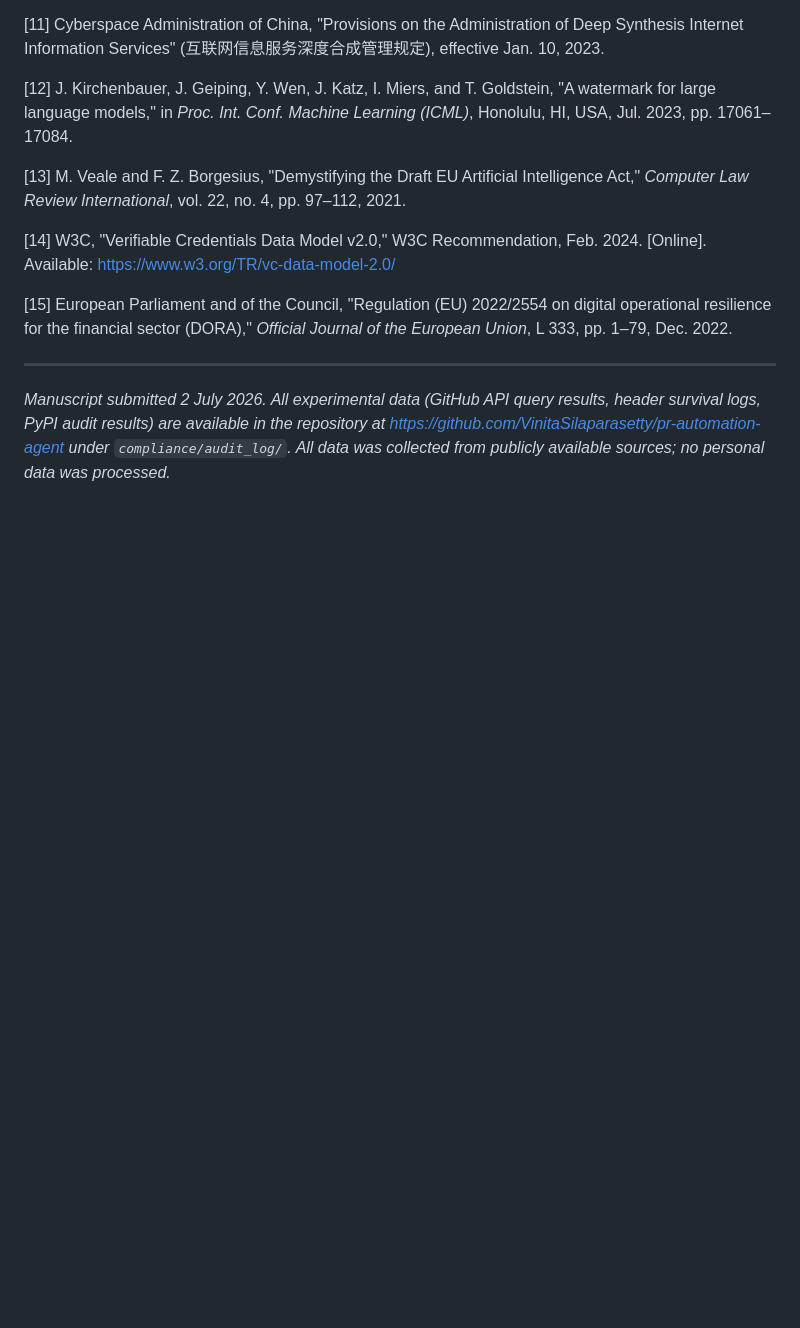
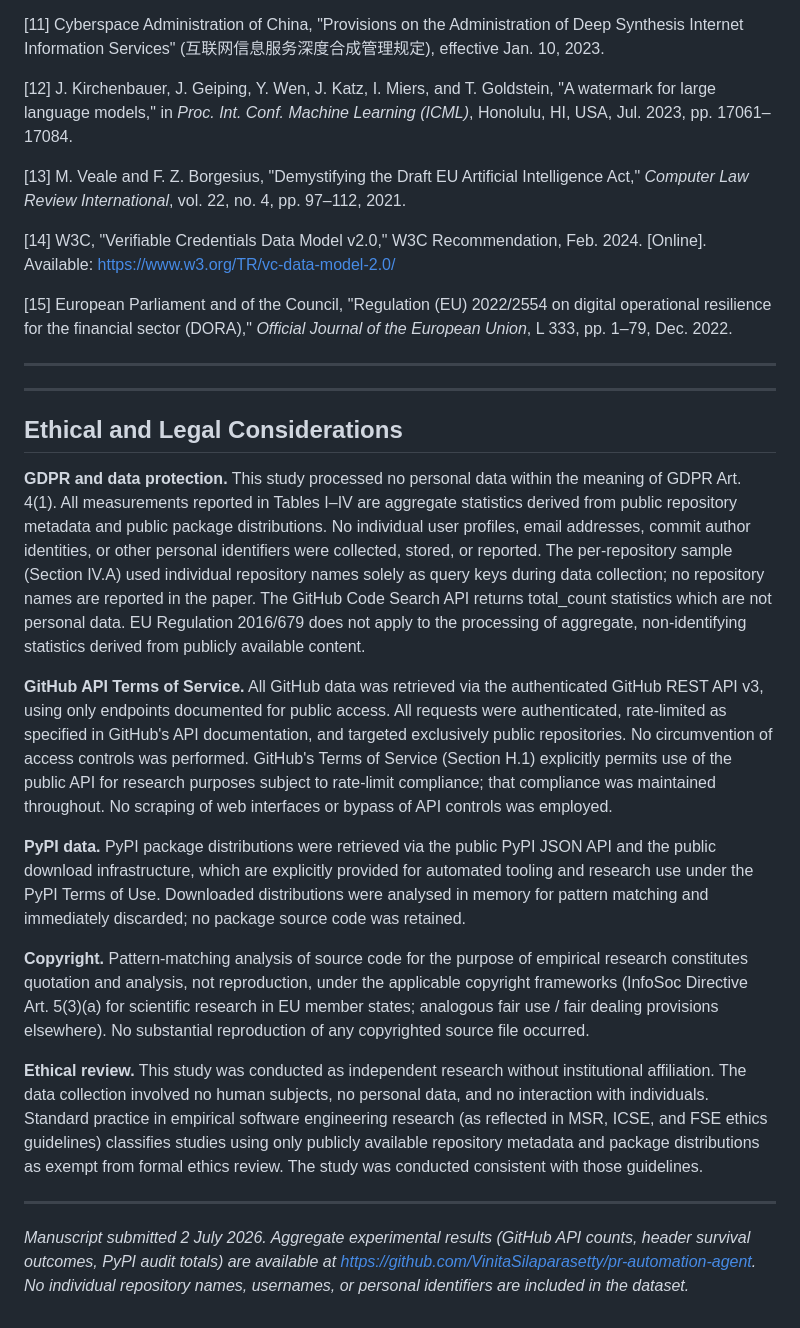
Before and after one commit to VinitaSilaparasetty/pr-automation-agent, a Markdown page: paper.md, the part around the change. Drawn GitHub-style; blank space fills up the shorter version.

Commit message:
docs: add ethics/legal statement covering GDPR, GitHub ToS, PyPI ToS, copyright
Confirm no personal data was processed, no individual usernames appear
in reported results, and methodology complies with MSR/ICSE ethics
guidelines for public-data empirical studies.

Co-Authored-By: Claude Sonnet 4.6 <noreply@anthropic.com>

```diff
--- a/paper.md
+++ b/paper.md
@@ -347,4 +347,20 @@ The path from symbolic to substantive compliance requires four specific amendmen
 
 ---
 
-*Manuscript submitted 2 July 2026. All experimental data (GitHub API query results, header survival logs, PyPI audit results) are available in the repository at https://github.com/VinitaSilaparasetty/pr-automation-agent under `compliance/audit_log/`. All data was collected from publicly available sources; no personal data was processed.*
+---
+
+## Ethical and Legal Considerations
+
+**GDPR and data protection.** This study processed no personal data within the meaning of GDPR Art. 4(1). All measurements reported in Tables I–IV are aggregate statistics derived from public repository metadata and public package distributions. No individual user profiles, email addresses, commit author identities, or other personal identifiers were collected, stored, or reported. The per-repository sample (Section IV.A) used individual repository names solely as query keys during data collection; no repository names are reported in the paper. The GitHub Code Search API returns total_count statistics which are not personal data. EU Regulation 2016/679 does not apply to the processing of aggregate, non-identifying statistics derived from publicly available content.
+
+**GitHub API Terms of Service.** All GitHub data was retrieved via the authenticated GitHub REST API v3, using only endpoints documented for public access. All requests were authenticated, rate-limited as specified in GitHub's API documentation, and targeted exclusively public repositories. No circumvention of access controls was performed. GitHub's Terms of Service (Section H.1) explicitly permits use of the public API for research purposes subject to rate-limit compliance; that compliance was maintained throughout. No scraping of web interfaces or bypass of API controls was employed.
+
+**PyPI data.** PyPI package distributions were retrieved via the public PyPI JSON API and the public download infrastructure, which are explicitly provided for automated tooling and research use under the PyPI Terms of Use. Downloaded distributions were analysed in memory for pattern matching and immediately discarded; no package source code was retained.
+
+**Copyright.** Pattern-matching analysis of source code for the purpose of empirical research constitutes quotation and analysis, not reproduction, under the applicable copyright frameworks (InfoSoc Directive Art. 5(3)(a) for scientific research in EU member states; analogous fair use / fair dealing provisions elsewhere). No substantial reproduction of any copyrighted source file occurred.
+
+**Ethical review.** This study was conducted as independent research without institutional affiliation. The data collection involved no human subjects, no personal data, and no interaction with individuals. Standard practice in empirical software engineering research (as reflected in MSR, ICSE, and FSE ethics guidelines) classifies studies using only publicly available repository metadata and package distributions as exempt from formal ethics review. The study was conducted consistent with those guidelines.
+
+---
+
+*Manuscript submitted 2 July 2026. Aggregate experimental results (GitHub API counts, header survival outcomes, PyPI audit totals) are available at https://github.com/VinitaSilaparasetty/pr-automation-agent. No individual repository names, usernames, or personal identifiers are included in the dataset.*
```
